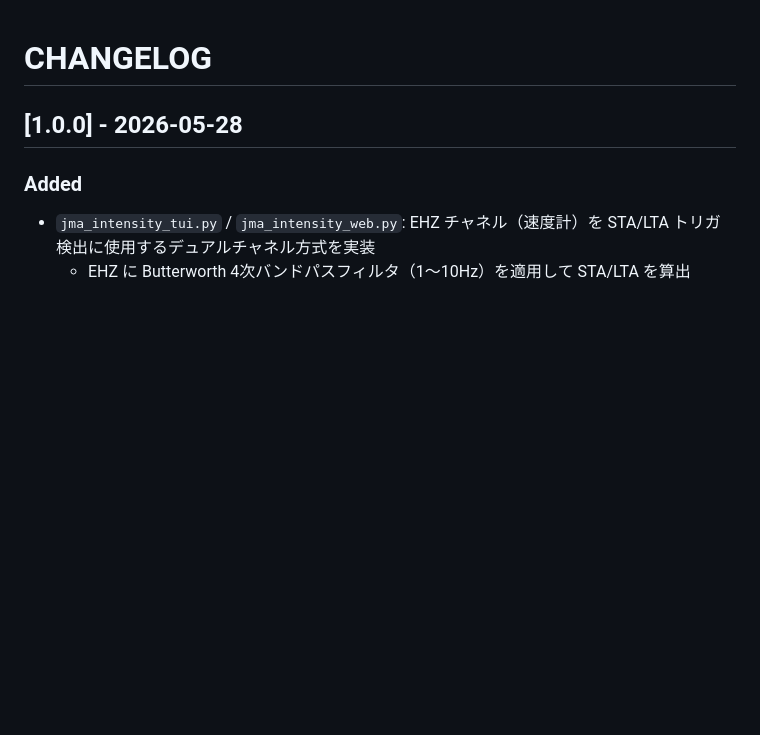
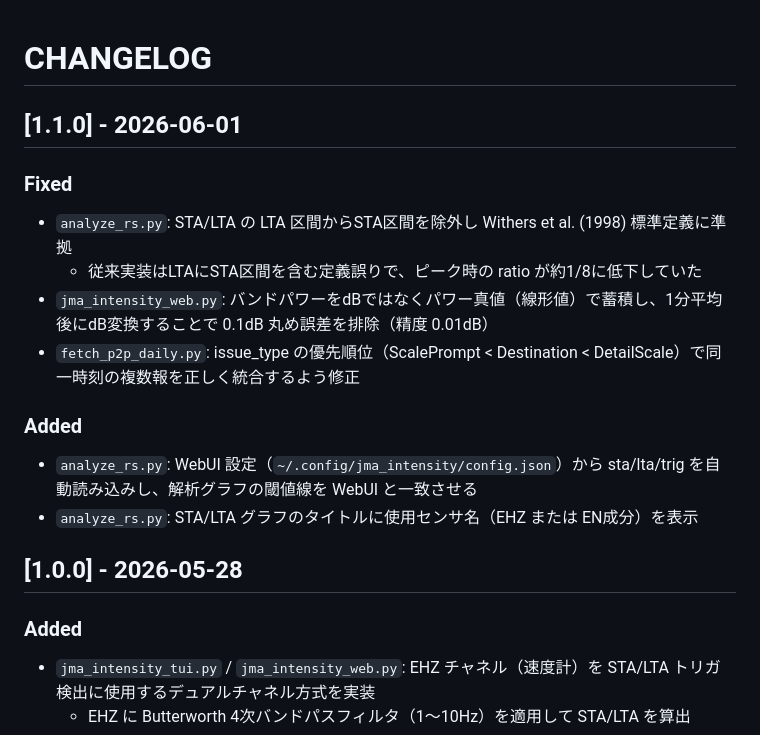
Before and after one commit to Masakai/earthQuake, a Markdown page: docs/CHANGELOG.md, the part around the change. Rendered like a GitHub page; blank space fills up the shorter version.

Commit message:
docs: v1.1.0 CHANGELOG・project_map 更新
Co-Authored-By: Claude Sonnet 4.6 <noreply@anthropic.com>

```diff
--- a/docs/CHANGELOG.md
+++ b/docs/CHANGELOG.md
@@ -1,4 +1,16 @@
 # CHANGELOG
+
+## [1.1.0] - 2026-06-01
+
+### Fixed
+- `analyze_rs.py`: STA/LTA の LTA 区間からSTA区間を除外し Withers et al. (1998) 標準定義に準拠
+  - 従来実装はLTAにSTA区間を含む定義誤りで、ピーク時の ratio が約1/8に低下していた
+- `jma_intensity_web.py`: バンドパワーをdBではなくパワー真値（線形値）で蓄積し、1分平均後にdB変換することで 0.1dB 丸め誤差を排除（精度 0.01dB）
+- `fetch_p2p_daily.py`: issue_type の優先順位（ScalePrompt < Destination < DetailScale）で同一時刻の複数報を正しく統合するよう修正
+
+### Added
+- `analyze_rs.py`: WebUI 設定（`~/.config/jma_intensity/config.json`）から sta/lta/trig を自動読み込みし、解析グラフの閾値線を WebUI と一致させる
+- `analyze_rs.py`: STA/LTA グラフのタイトルに使用センサ名（EHZ または EN成分）を表示
 
 ## [1.0.0] - 2026-05-28
 
```
Also changed, not shown: docs/project_map.md (+1 -1 lines).
